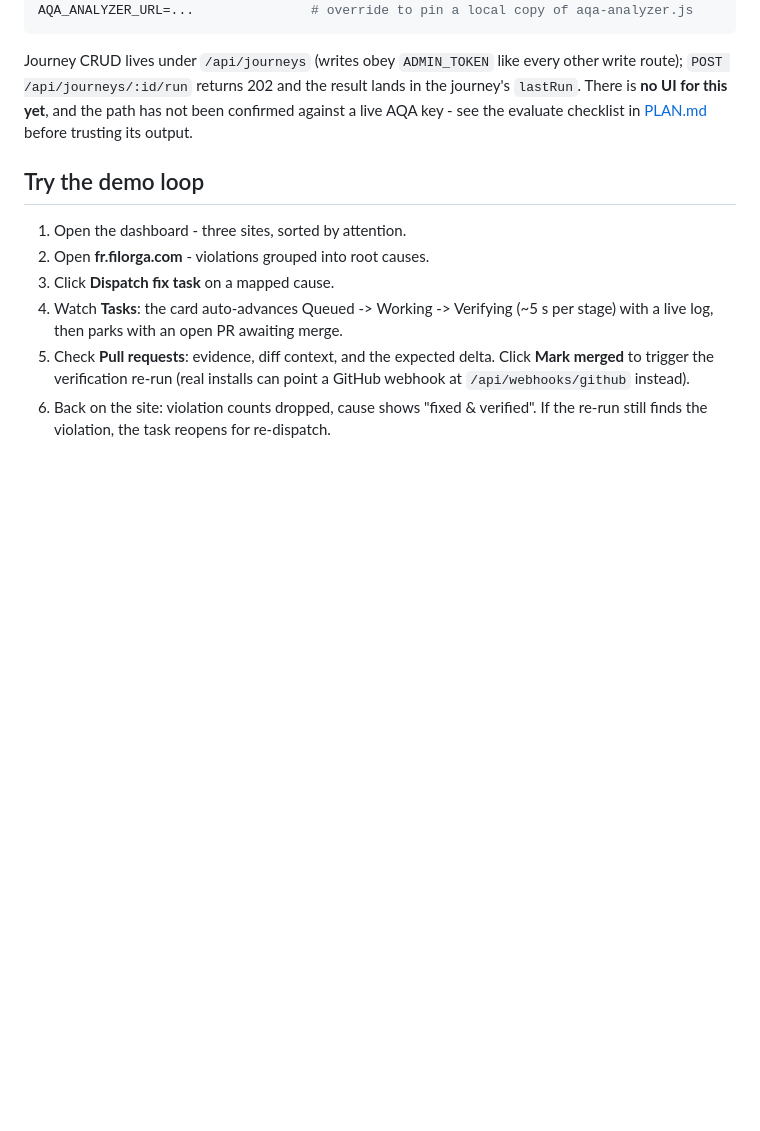
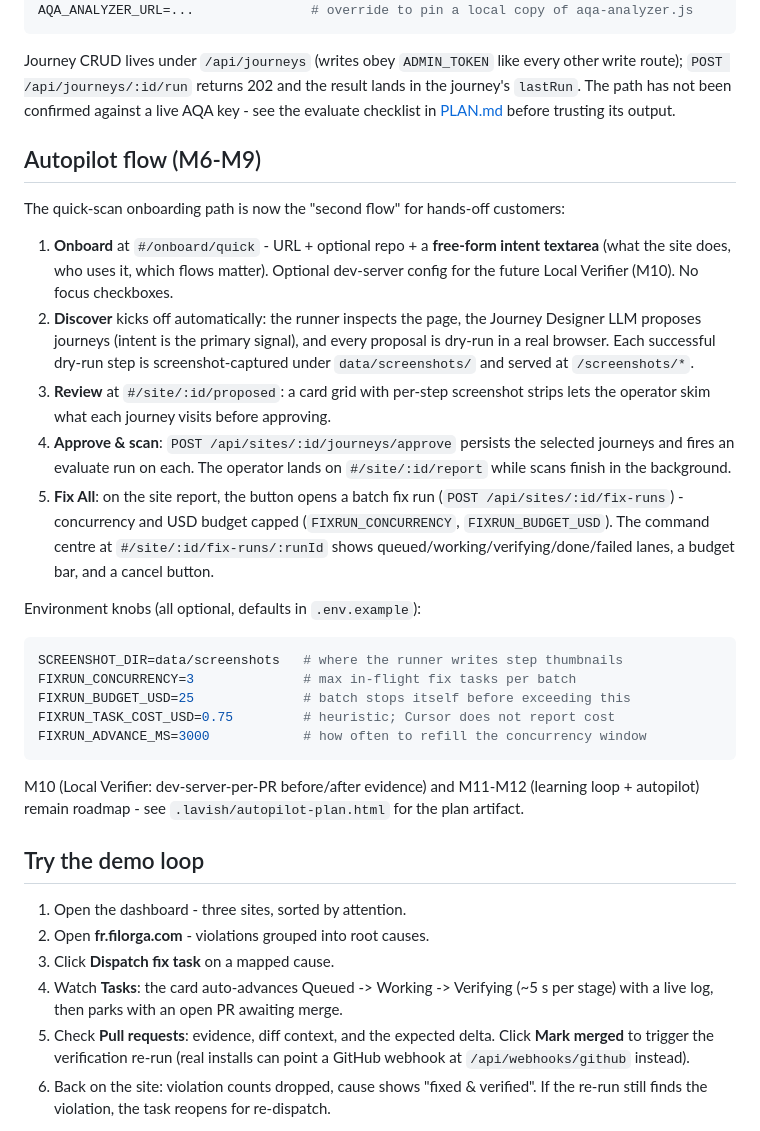
Before and after one commit to 1291pravin/a11y-agent, a Markdown page: README.md, the part around the change. Rendered like a GitHub page; blank space fills up the shorter version.

Commit message:
docs: README section for the M6-M9 autopilot flow

````diff
--- a/README.md
+++ b/README.md
@@ -97,9 +97,45 @@ AQA_ANALYZER_URL=...               # override to pin a local copy of aqa-analyze
 
 Journey CRUD lives under `/api/journeys` (writes obey `ADMIN_TOKEN` like every other
 write route); `POST /api/journeys/:id/run` returns 202 and the result lands in the
-journey's `lastRun`. There is **no UI for this yet**, and the path has not been
-confirmed against a live AQA key - see the evaluate checklist in
-[PLAN.md](PLAN.md) before trusting its output.
+journey's `lastRun`. The path has not been confirmed against a live AQA key - see
+the evaluate checklist in [PLAN.md](PLAN.md) before trusting its output.
+
+## Autopilot flow (M6-M9)
+
+The quick-scan onboarding path is now the "second flow" for hands-off customers:
+
+1. **Onboard** at `#/onboard/quick` - URL + optional repo + a **free-form intent
+   textarea** (what the site does, who uses it, which flows matter). Optional
+   dev-server config for the future Local Verifier (M10). No focus checkboxes.
+2. **Discover** kicks off automatically: the runner inspects the page, the
+   Journey Designer LLM proposes journeys (intent is the primary signal), and
+   every proposal is dry-run in a real browser. Each successful dry-run step
+   is screenshot-captured under `data/screenshots/` and served at
+   `/screenshots/*`.
+3. **Review** at `#/site/:id/proposed`: a card grid with per-step screenshot
+   strips lets the operator skim what each journey visits before approving.
+4. **Approve & scan**: `POST /api/sites/:id/journeys/approve` persists the
+   selected journeys and fires an evaluate run on each. The operator lands
+   on `#/site/:id/report` while scans finish in the background.
+5. **Fix All**: on the site report, the button opens a batch fix run
+   (`POST /api/sites/:id/fix-runs`) - concurrency and USD budget capped
+   (`FIXRUN_CONCURRENCY`, `FIXRUN_BUDGET_USD`). The command centre at
+   `#/site/:id/fix-runs/:runId` shows queued/working/verifying/done/failed
+   lanes, a budget bar, and a cancel button.
+
+Environment knobs (all optional, defaults in `.env.example`):
+
+```sh
+SCREENSHOT_DIR=data/screenshots   # where the runner writes step thumbnails
+FIXRUN_CONCURRENCY=3              # max in-flight fix tasks per batch
+FIXRUN_BUDGET_USD=25              # batch stops itself before exceeding this
+FIXRUN_TASK_COST_USD=0.75         # heuristic; Cursor does not report cost
+FIXRUN_ADVANCE_MS=3000            # how often to refill the concurrency window
+```
+
+M10 (Local Verifier: dev-server-per-PR before/after evidence) and M11-M12
+(learning loop + autopilot) remain roadmap - see `.lavish/autopilot-plan.html`
+for the plan artifact.
 
 ## Try the demo loop
 
````
